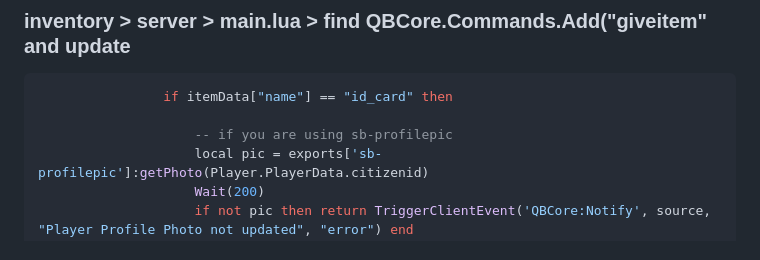
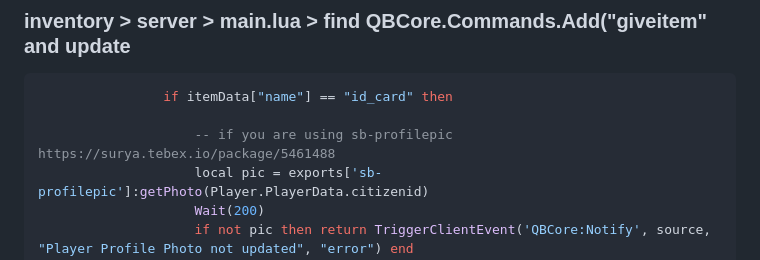
Before and after one commit to alp1x/um-idcard, a Markdown page: README.md, the part around one of its changes. Drawn GitHub-style.

````diff
--- a/README.md
+++ b/README.md
@@ -101,7 +100,7 @@ end)
 ```lua
 				if itemData["name"] == "id_card" then
 
-					-- if you are using sb-profilepic
+					-- if you are using sb-profilepic https://surya.tebex.io/package/5461488
 					local pic = exports['sb-profilepic']:getPhoto(Player.PlayerData.citizenid)
 					Wait(200)
 					if not pic then return TriggerClientEvent('QBCore:Notify', source,  "Player Profile Photo not updated", "error") end
````
Also changed, not shown: other parts of README.md (+0 -1 lines).
